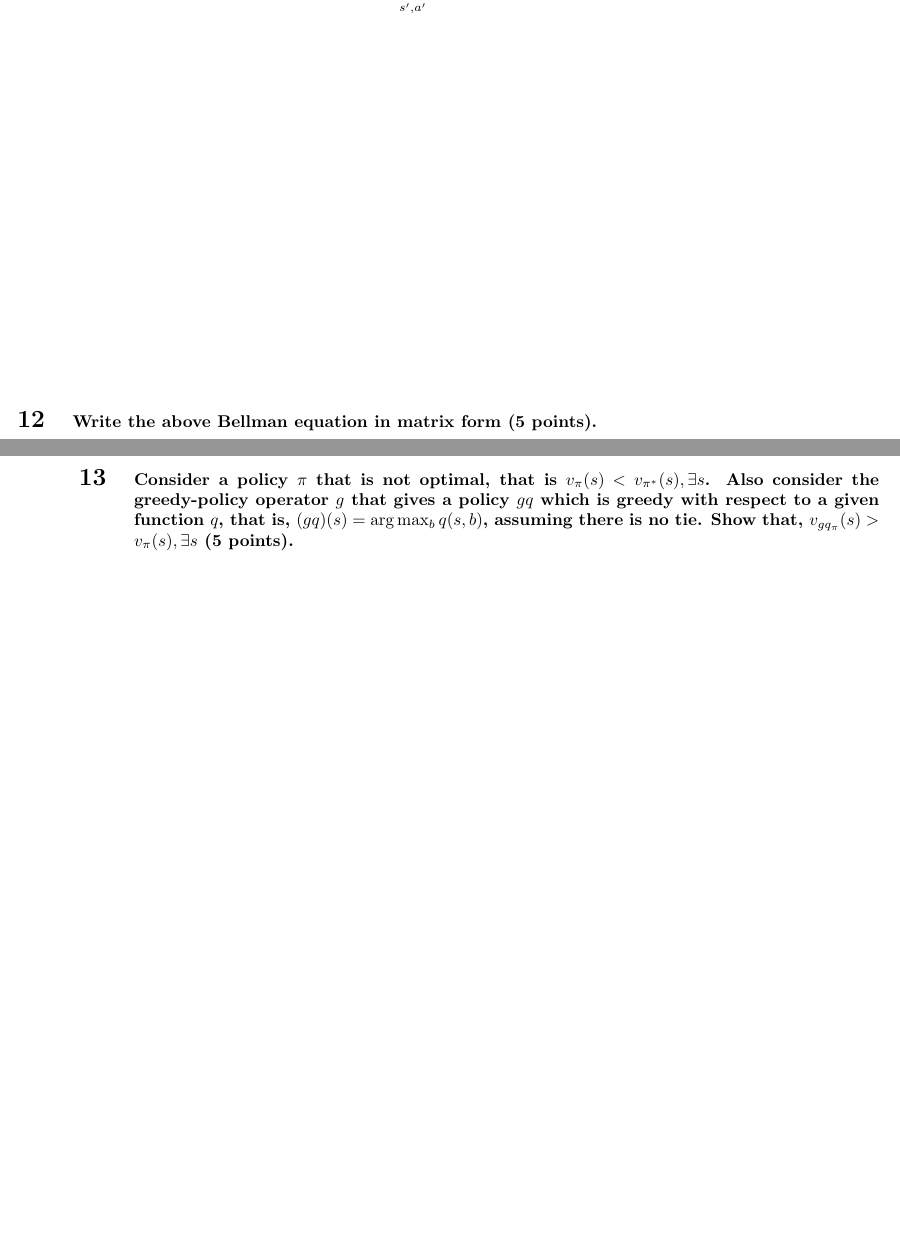
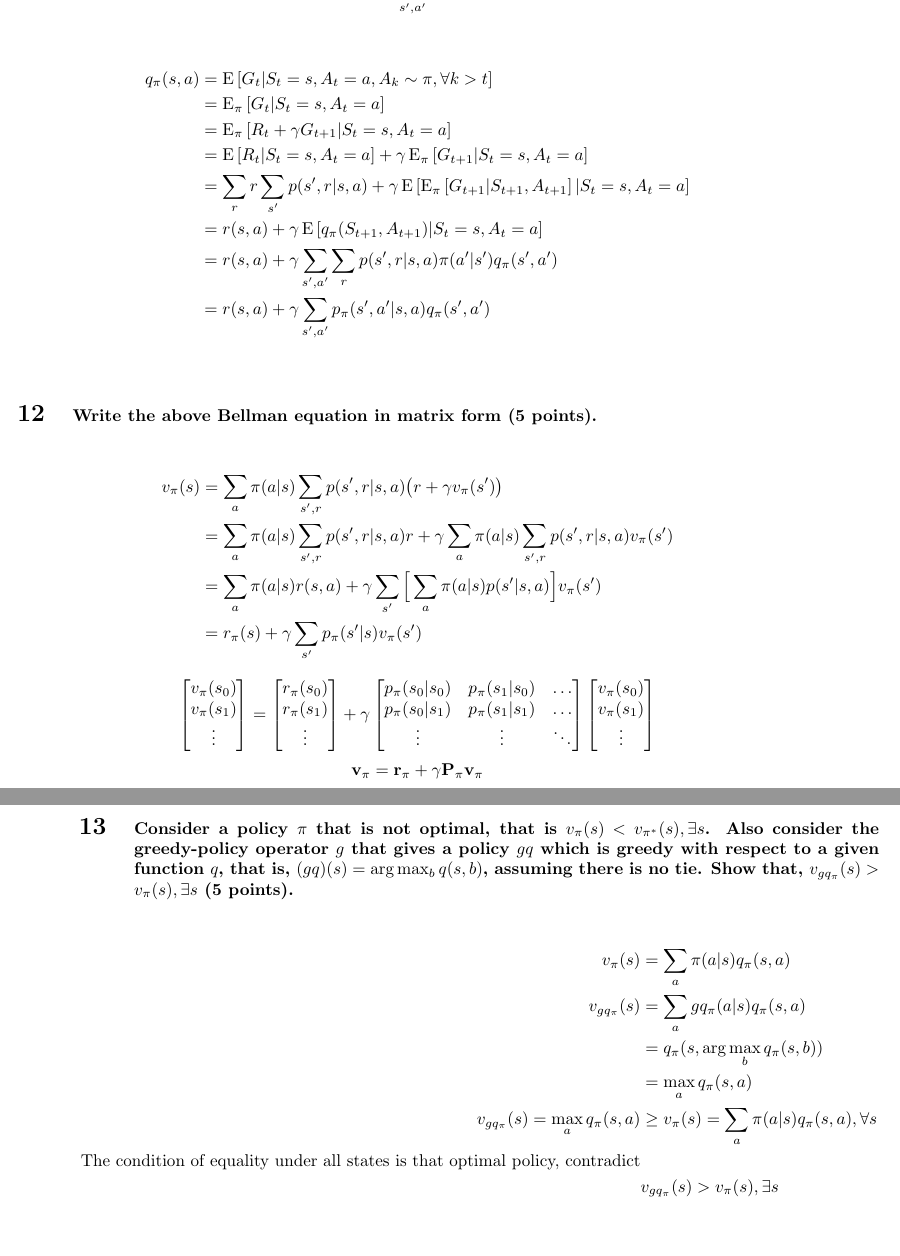
Before and after one commit to YufengYuan/CMPUT652-RLwithRobots, a LaTeX problem sheet (assignment/CMPUT 652 Assignment 1/assignment-1.tex): two parts of pages 8 and 9 of 11, joined at a grey line, cut so that both start at the same text, the shorter picture padded with empty space. Compiled offline with pdfLaTeX.

Commit message:
ass1 going on

```diff
--- a/assignment/CMPUT 652 Assignment 1/assignment-1.tex
+++ b/assignment/CMPUT 652 Assignment 1/assignment-1.tex
@@ -27,6 +27,9 @@
 \newcommand{\bP}{{\bf P}}
 \newcommand{\on}{\operatorname}
 \newcommand{\E}{\on{E} }
+\newcommand{\vpi}{\mathbf{v}_{\pi}}
+\newcommand{\rpi}{\mathbf{r}_{\pi}}
+\newcommand{\Ppi}{\mathbf{P}_{\pi}}
 
 \title{Assignment 1 for CMPUT 652 RL with Robots}
 
@@ -219,11 +222,57 @@ For discrete MDP, Derive the following Bellman equation for action value functio
 q_\pi(s, a) = r(s, a) + \gamma \sum_{s', a'} p_\pi(s', a'|s, a) q_\pi(s', a').
 \end{align}
 
-\vspace{7cm}
+\begin{align*}
+	q_\pi(s,a) &= \E\left[ G_t | S_t = s, A_t = a, A_k \sim \pi, \forall k > t \right]\\
+	&=\E_{\pi}\left[ G_t | S_t = s, A_t = a \right]\\
+	&=\E_{\pi}\left[ R_t+\gamma G_{t+1} | S_t = s, A_t = a \right]\\
+	&=\E\left[ R_t | S_t = s, A_t = a \right] +\gamma\E_{\pi}\left[ G_{t+1} | S_t = s, A_t = a \right]\\
+	&=\sum_r r  \sum_{s'} p(s', r | s, a) + \gamma\E\left[ \E_{\pi}\left[G_{t+1}|S_{t+1}, A_{t+1}\right] | S_t = s, A_t = a \right]\\
+	&=r(s,a) + \gamma\E\left[ q_\pi(S_{t+1}, A_{t+1})| S_t = s, A_t = a \right]\\
+	&=r(s,a) + \gamma\sum_{s',a'}\sum_r p(s', r| s, a)\pi(a'|s')q_\pi(s',a')\\
+	&=r(s,a) + \gamma\sum_{s',a'}p_\pi(s', a'|s, a)q_\pi(s',a')\\
+\end{align*}
+
+
+%\vspace{7cm}
 \section{\normalsize
 Write the above Bellman equation in matrix form
  (5 points).
 }
+
+\begin{align*}
+	v_{\pi}(s) &= \sum_{a}{\pi(a|s)\sum_{s',r}{p(s',r|s,a)\big(r + \gamma v_{\pi}(s')\big)}}\\
+	&= \sum_{a}{\pi(a|s)\sum_{s',r}{p(s',r|s,a)r}} + \gamma\sum_{a}{\pi(a|s)\sum_{s',r}{p(s',r|s,a)v_{\pi}(s')}}\\
+	&= \sum_{a}{\pi(a|s)r(s,a)} + \gamma\sum_{s'}{\Big[\sum_{a}{\pi(a|s)p(s'|s,a)}\Big]v_{\pi}(s')}\\
+	&= r_{\pi}(s) + \gamma \sum_{s'}{p_{\pi}(s'|s)v_{\pi}(s')}
+\end{align*}
+\begin{equation*}
+\begin{bmatrix}
+v_{\pi}(s_0) \\
+v_{\pi}(s_1) \\
+\vdots
+\end{bmatrix}
+=
+\begin{bmatrix}
+r_{\pi}(s_0) \\
+r_{\pi}(s_1) \\
+\vdots
+\end{bmatrix}
++ \gamma
+\begin{bmatrix}
+p_{\pi}(s_0|s_0) & p_{\pi}(s_1|s_0) & \dots \\
+p_{\pi}(s_0|s_1) & p_{\pi}(s_1|s_1) & \dots \\
+\vdots & \vdots & \ddots
+\end{bmatrix}
+\begin{bmatrix}
+v_{\pi}(s_0) \\
+v_{\pi}(s_1) \\
+\vdots
+\end{bmatrix}
+\end{equation*}
+\begin{equation*}
+\vpi = \rpi + \gamma \Ppi \vpi
+\end{equation*}
 
 \newpage
 
@@ -231,6 +280,18 @@ Write the above Bellman equation in matrix form
 Consider a policy $\pi$ that is not optimal, that is $v_\pi(s) < v_{\pi^*}(s), \exists s$. Also consider the greedy-policy operator $g$ that gives a policy $gq$ which is greedy with respect to a given function $q$, that is, $(g q)(s) = \arg\max_b q(s, b)$, assuming there is no tie. Show that, $v_{gq_\pi}(s) > v_\pi(s), \exists s$
  (5 points).
 }
+
+\begin{align*}
+	v_\pi(s) &= \sum_a\pi(a|s)q_\pi(s,a)\\
+	v_{gq_\pi}(s) &=\sum_a gq_{\pi}(a|s)q_\pi(s,a)\\
+	&=q_\pi(s, \arg\max_bq_\pi(s,b))\\
+	&=\max_a q_\pi(s,a)\\
+	v_{gq_\pi}(s) =\max_a q_\pi(s,a) &\ge v_\pi(s) = \sum_a\pi(a|s)q_\pi(s,a), \forall s \\
+	\text{The condition of equality under all states is that optimal policy, contradict}\\
+	&v_{gq_\pi}(s) > v_\pi(s), \exists s
+\end{align*}
+
+
 \vspace{8cm}
 
 \section{\normalsize
```
Also changed, not shown: assignment/CMPUT 652 Assignment 1/assignment-1.pdf, 2 other files.
